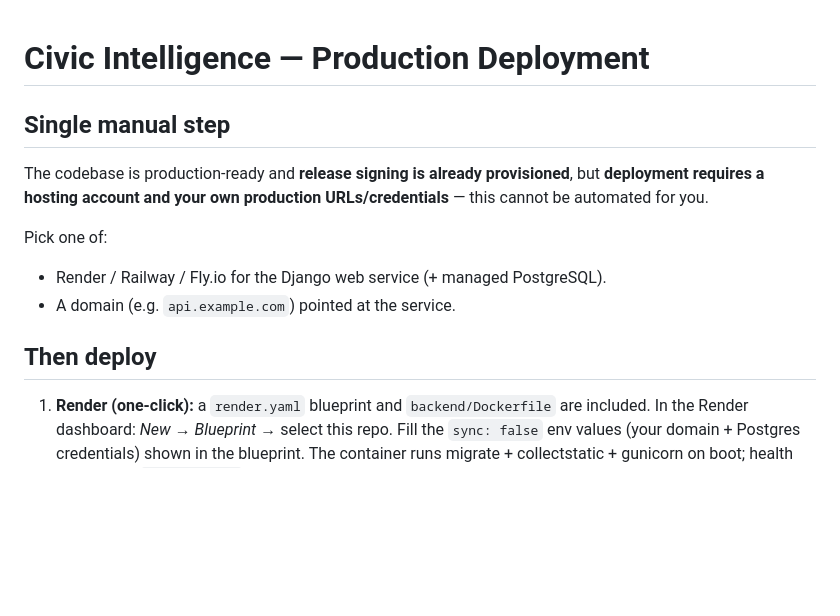
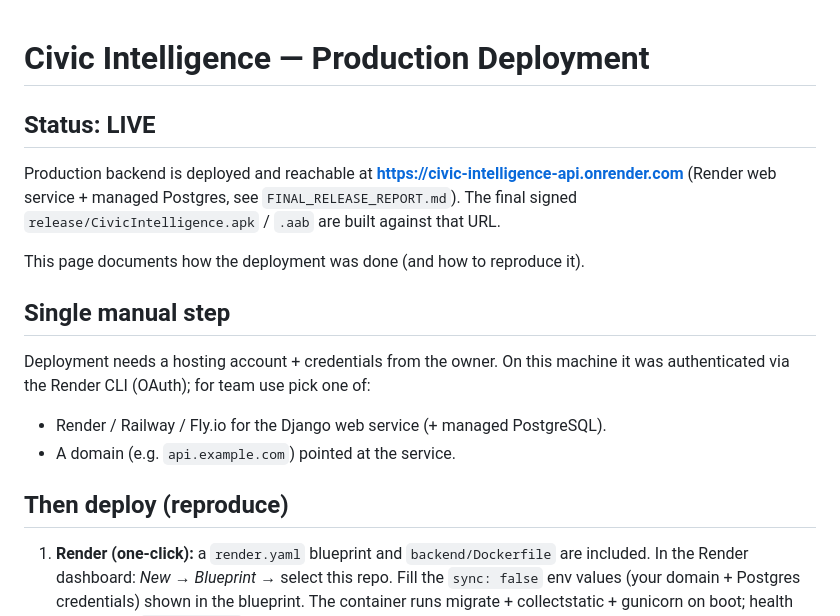
Before and after one commit to sujal27-KMSSV/civic-intelligencemobile, a Markdown page: release/PRODUCTION_DEPLOYMENT.md, the part around the change. Drawn GitHub-style; blank space fills up the shorter version.

Commit message:
Deploy to Render: live URL, final signed production APK/AAB, report

```diff
--- a/release/PRODUCTION_DEPLOYMENT.md
+++ b/release/PRODUCTION_DEPLOYMENT.md
@@ -1,15 +1,21 @@
 # Civic Intelligence — Production Deployment
 
+## Status: LIVE
+Production backend is deployed and reachable at
+**https://civic-intelligence-api.onrender.com** (Render web service +
+managed Postgres, see `FINAL_RELEASE_REPORT.md`). The final signed
+`release/CivicIntelligence.apk` / `.aab` are built against that URL.
+
+This page documents how the deployment was done (and how to reproduce it).
+
 ## Single manual step
-The codebase is production-ready and **release signing is already provisioned**,
-but **deployment requires a hosting account and your own production
-URLs/credentials** — this cannot be automated for you.
-
-Pick one of:
+Deployment needs a hosting account + credentials from the owner. On this
+machine it was authenticated via the Render CLI (OAuth); for team use pick one
+of:
 - Render / Railway / Fly.io for the Django web service (+ managed PostgreSQL).
 - A domain (e.g. `api.example.com`) pointed at the service.
 
-## Then deploy
+## Then deploy (reproduce)
 
 1. **Render (one-click):** a `render.yaml` blueprint and `backend/Dockerfile`
    are included. In the Render dashboard: *New → Blueprint* → select this repo.
```
Also changed, not shown: release/FINAL_RELEASE_REPORT.md (+60 -61 lines).
